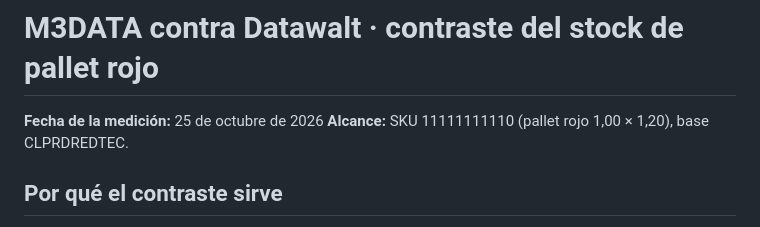
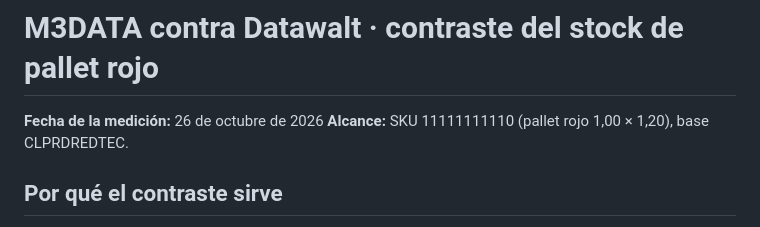
Before and after one commit to mmejias12/my_dashboard, a Markdown page: docs/m3data-contraste-datawalt.md, the part around the change. Rendered like a GitHub page.

```diff
--- a/docs/m3data-contraste-datawalt.md
+++ b/docs/m3data-contraste-datawalt.md
@@ -1,6 +1,6 @@
 # M3DATA contra Datawalt · contraste del stock de pallet rojo
 
-**Fecha de la medición:** 25 de octubre de 2026
+**Fecha de la medición:** 26 de octubre de 2026
 **Alcance:** SKU 11111111110 (pallet rojo 1,00 × 1,20), base CLPRDREDTEC.
 
 ## Por qué el contraste sirve
```
